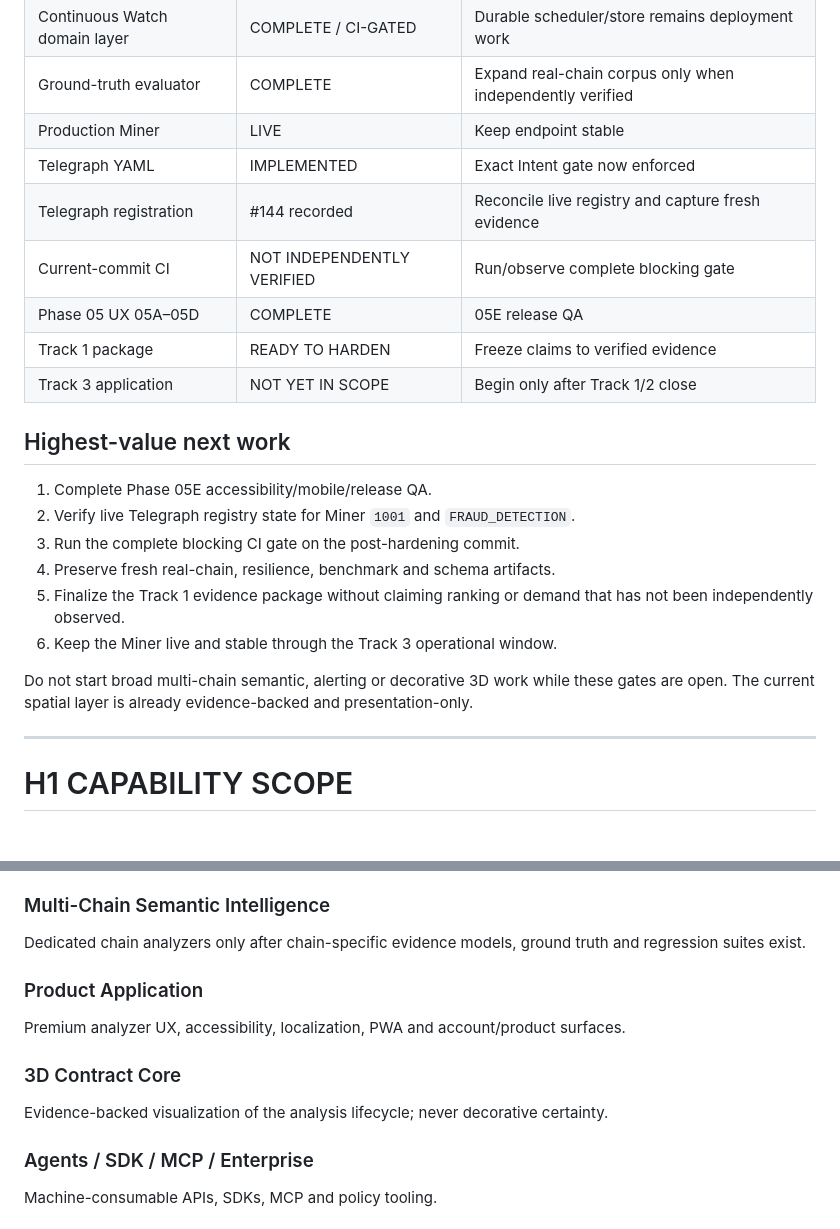
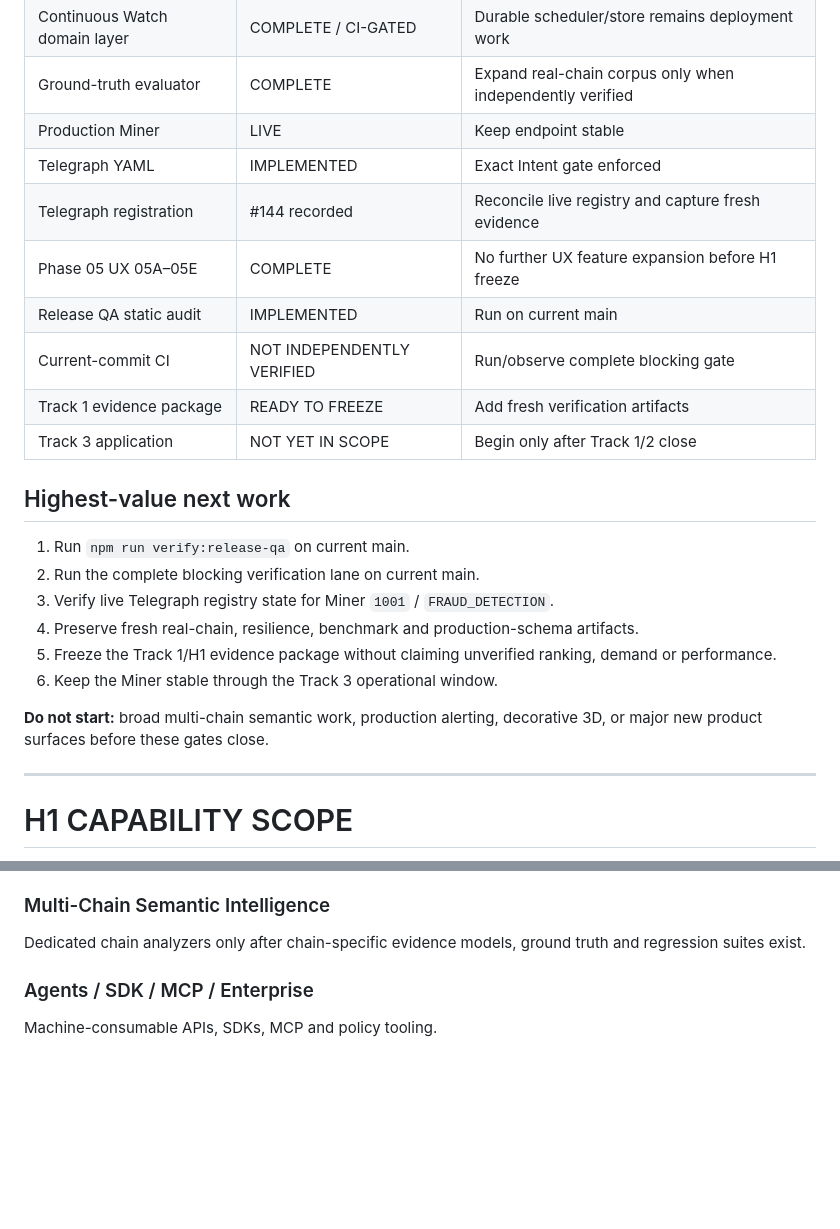
Before and after one commit to pawansatoshi/Veridex, a Markdown page: docs/ROADMAP.md, 2 parts joined by grey strips. Drawn GitHub-style; blank space fills up the shorter version.

```diff
--- a/docs/ROADMAP.md
+++ b/docs/ROADMAP.md
@@ -31,23 +29,24 @@ The latest repository evidence records registration **#144 / FRAUD_DETECTION** f
 | Continuous Watch domain layer | COMPLETE / CI-GATED | Durable scheduler/store remains deployment work |
 | Ground-truth evaluator | COMPLETE | Expand real-chain corpus only when independently verified |
 | Production Miner | LIVE | Keep endpoint stable |
-| Telegraph YAML | IMPLEMENTED | Exact Intent gate now enforced |
+| Telegraph YAML | IMPLEMENTED | Exact Intent gate enforced |
 | Telegraph registration | #144 recorded | Reconcile live registry and capture fresh evidence |
+| Phase 05 UX 05A–05E | COMPLETE | No further UX feature expansion before H1 freeze |
+| Release QA static audit | IMPLEMENTED | Run on current main |
 | Current-commit CI | NOT INDEPENDENTLY VERIFIED | Run/observe complete blocking gate |
-| Phase 05 UX 05A–05D | COMPLETE | 05E release QA |
-| Track 1 package | READY TO HARDEN | Freeze claims to verified evidence |
+| Track 1 evidence package | READY TO FREEZE | Add fresh verification artifacts |
 | Track 3 application | NOT YET IN SCOPE | Begin only after Track 1/2 close |
 
 ## Highest-value next work
 
-1. Complete Phase 05E accessibility/mobile/release QA.
-2. Verify live Telegraph registry state for Miner `1001` and `FRAUD_DETECTION`.
-3. Run the complete blocking CI gate on the post-hardening commit.
-4. Preserve fresh real-chain, resilience, benchmark and schema artifacts.
-5. Finalize the Track 1 evidence package without claiming ranking or demand that has not been independently observed.
-6. Keep the Miner live and stable through the Track 3 operational window.
+1. Run `npm run verify:release-qa` on current main.
+2. Run the complete blocking verification lane on current main.
+3. Verify live Telegraph registry state for Miner `1001` / `FRAUD_DETECTION`.
+4. Preserve fresh real-chain, resilience, benchmark and production-schema artifacts.
+5. Freeze the Track 1/H1 evidence package without claiming unverified ranking, demand or performance.
+6. Keep the Miner stable through the Track 3 operational window.
 
-Do not start broad multi-chain semantic, alerting or decorative 3D work while these gates are open. The current spatial layer is already evidence-backed and presentation-only.
+**Do not start:** broad multi-chain semantic work, production alerting, decorative 3D, or major new product surfaces before these gates close.
 
 ---
 
@@ -174,12 +149,6 @@ Approval, allowance, spender and transaction-risk intelligence with explicit cov
 
 ### Multi-Chain Semantic Intelligence
 Dedicated chain analyzers only after chain-specific evidence models, ground truth and regression suites exist.
-
-### Product Application
-Premium analyzer UX, accessibility, localization, PWA and account/product surfaces.
-
-### 3D Contract Core
-Evidence-backed visualization of the analysis lifecycle; never decorative certainty.
 
 ### Agents / SDK / MCP / Enterprise
 Machine-consumable APIs, SDKs, MCP and policy tooling.
```
Also changed, not shown: other parts of docs/ROADMAP.md (+5 -31 lines).
